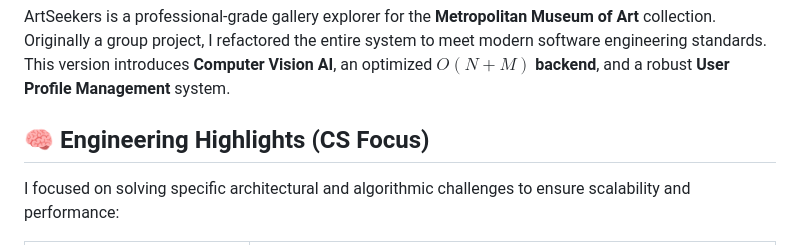
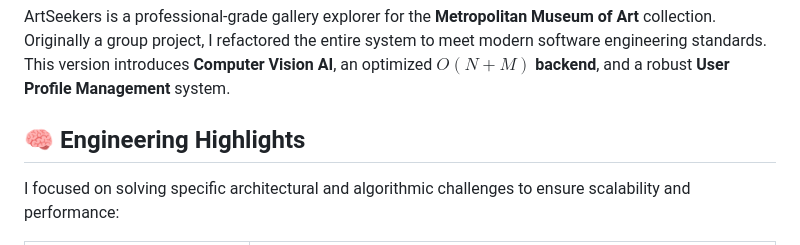
Before and after one commit to Aleska134/Artseekers, a Markdown page: README.md, the part around the change. Drawn GitHub-style.

Commit message:
Update section header in README.md

```diff
--- a/README.md
+++ b/README.md
@@ -19,7 +19,7 @@
   ArtSeekers is a professional-grade gallery explorer for the <strong>Metropolitan Museum of Art</strong> collection. Originally a group project, I refactored the entire system to meet modern software engineering standards. This version introduces <strong>Computer Vision AI</strong>, an optimized <strong>$O(N+M)$ backend</strong>, and a robust <strong>User Profile Management</strong> system.
 </p>
 
-<h2>🧠 Engineering Highlights (CS Focus)</h2>
+<h2>🧠 Engineering Highlights </h2>
 <p>I focused on solving specific architectural and algorithmic challenges to ensure scalability and performance:</p>
 
 <table>
```
